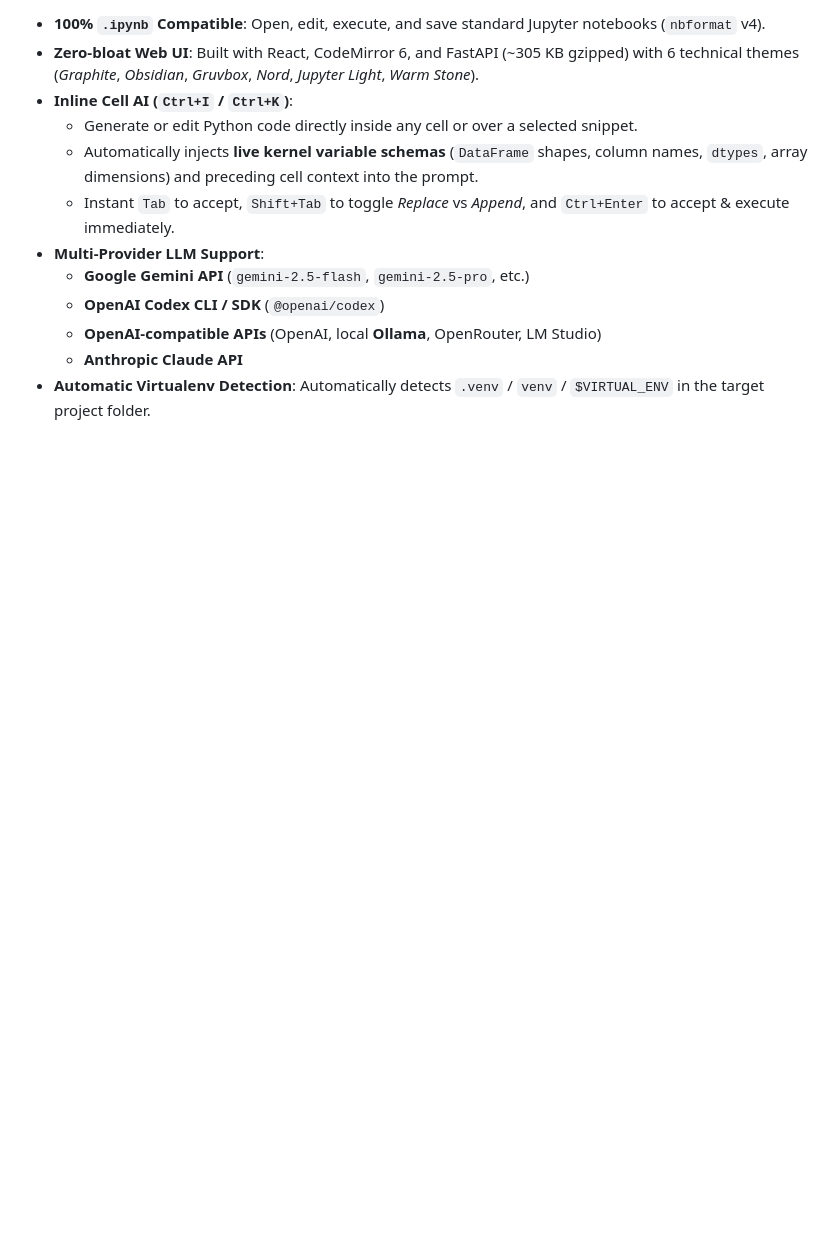
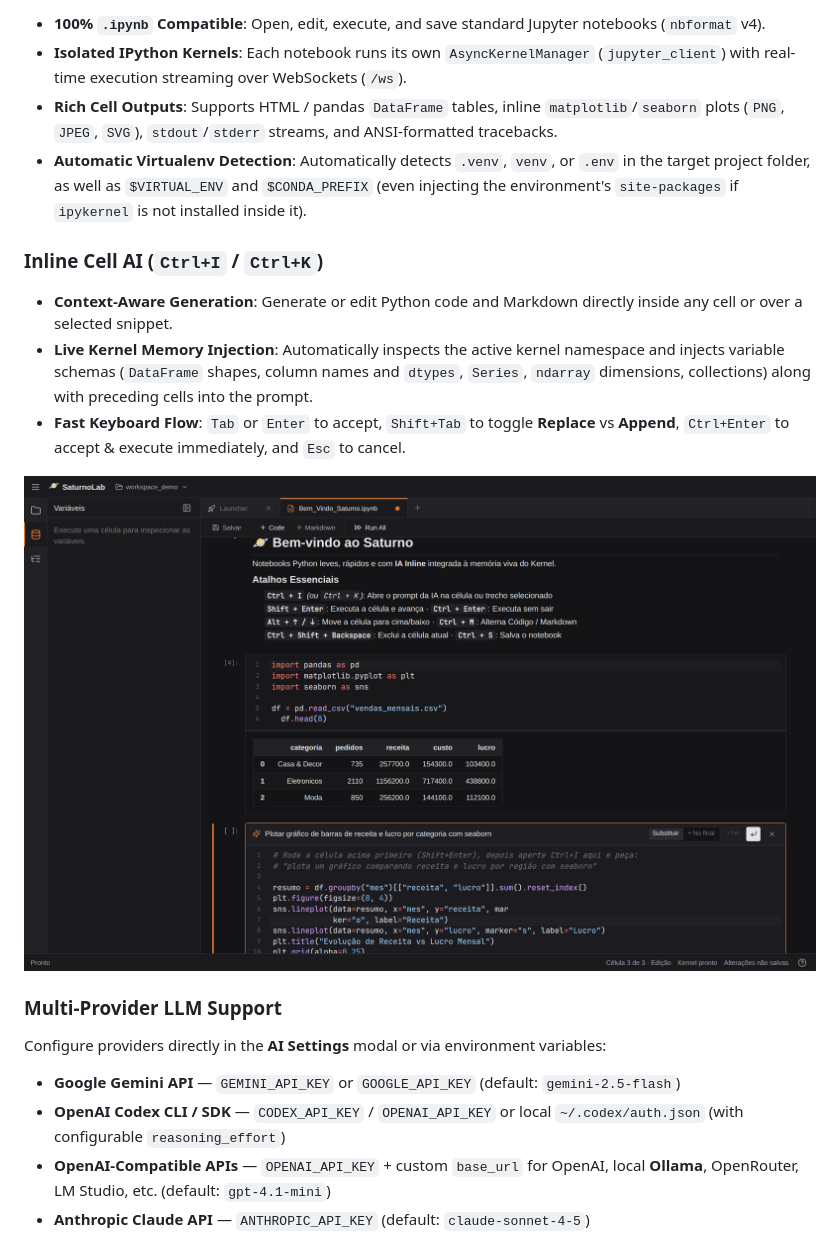
Before and after one commit to maicondallg/saturnolab, a Markdown page: README.md, the part around one of its changes. GitHub-like rendering; pictures changed too: docs/images/inline-ai.png (added); blank space fills up the shorter version.

```diff
--- a/README.md
+++ b/README.md
@@ -7,12 +12,19 @@
 - **100% `.ipynb` Compatible**: Open, edit, execute, and save standard Jupyter notebooks (`nbformat` v4).
-- **Zero-bloat Web UI**: Built with React, CodeMirror 6, and FastAPI (~305 KB gzipped) with 6 technical themes (*Graphite*, *Obsidian*, *Gruvbox*, *Nord*, *Jupyter Light*, *Warm Stone*).
-- **Inline Cell AI (`Ctrl+I` / `Ctrl+K`)**:
-  - Generate or edit Python code directly inside any cell or over a selected snippet.
-  - Automatically injects **live kernel variable schemas** (`DataFrame` shapes, column names, `dtypes`, array dimensions) and preceding cell context into the prompt.
-  - Instant `Tab` to accept, `Shift+Tab` to toggle *Replace* vs *Append*, and `Ctrl+Enter` to accept & execute immediately.
-- **Multi-Provider LLM Support**:
-  - **Google Gemini API** (`gemini-2.5-flash`, `gemini-2.5-pro`, etc.)
-  - **OpenAI Codex CLI / SDK** (`@openai/codex`)
-  - **OpenAI-compatible APIs** (OpenAI, local **Ollama**, OpenRouter, LM Studio)
-  - **Anthropic Claude API**
-- **Automatic Virtualenv Detection**: Automatically detects `.venv` / `venv` / `$VIRTUAL_ENV` in the target project folder.
+- **Isolated IPython Kernels**: Each notebook runs its own `AsyncKernelManager` (`jupyter_client`) with real-time execution streaming over WebSockets (`/ws`).
+- **Rich Cell Outputs**: Supports HTML / pandas `DataFrame` tables, inline `matplotlib`/`seaborn` plots (`PNG`, `JPEG`, `SVG`), `stdout`/`stderr` streams, and ANSI-formatted tracebacks.
+- **Automatic Virtualenv Detection**: Automatically detects `.venv`, `venv`, or `.env` in the target project folder, as well as `$VIRTUAL_ENV` and `$CONDA_PREFIX` (even injecting the environment's `site-packages` if `ipykernel` is not installed inside it).
+
+### Inline Cell AI (`Ctrl+I` / `Ctrl+K`)
+- **Context-Aware Generation**: Generate or edit Python code and Markdown directly inside any cell or over a selected snippet.
+- **Live Kernel Memory Injection**: Automatically inspects the active kernel namespace and injects variable schemas (`DataFrame` shapes, column names and `dtypes`, `Series`, `ndarray` dimensions, collections) along with preceding cells into the prompt.
+- **Fast Keyboard Flow**: `Tab` or `Enter` to accept, `Shift+Tab` to toggle **Replace** vs **Append**, `Ctrl+Enter` to accept & execute immediately, and `Esc` to cancel.
+
+![SaturnoLab Inline AI and Variable Inspector](docs/images/inline-ai.png)
+
+### Multi-Provider LLM Support
+Configure providers directly in the **AI Settings** modal or via environment variables:
+- **Google Gemini API** — `GEMINI_API_KEY` or `GOOGLE_API_KEY` (default: `gemini-2.5-flash`)
+- **OpenAI Codex CLI / SDK** — `CODEX_API_KEY` / `OPENAI_API_KEY` or local `~/.codex/auth.json` (with configurable `reasoning_effort`)
+- **OpenAI-Compatible APIs** — `OPENAI_API_KEY` + custom `base_url` for OpenAI, local **Ollama**, OpenRouter, LM Studio, etc. (default: `gpt-4.1-mini`)
+- **Anthropic Claude API** — `ANTHROPIC_API_KEY` (default: `claude-sonnet-4-5`)
+
```
Also changed, not shown: other parts of README.md (+88 -8 lines), docs/images/light-split-view.png (added), docs/images/notebook-overview.png (added), docs/images/settings-themes.png (added), 6 other files.
